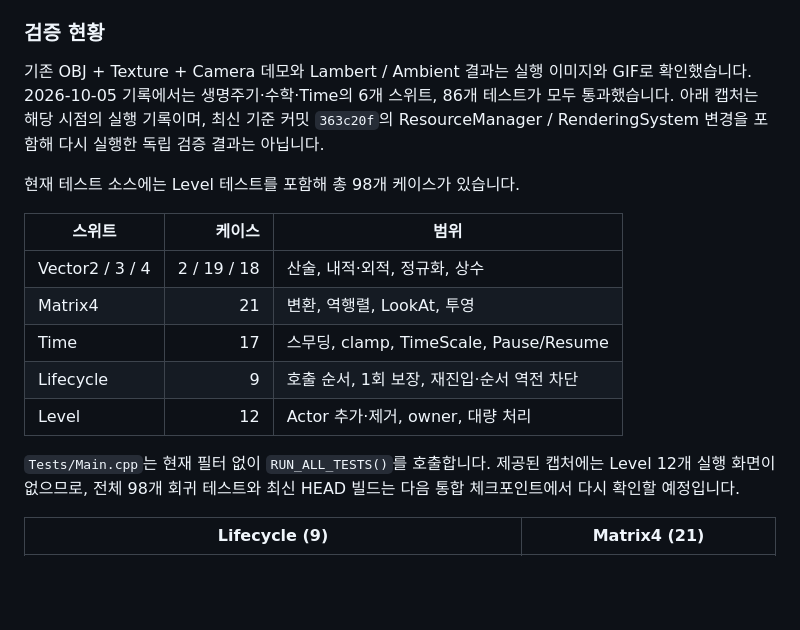
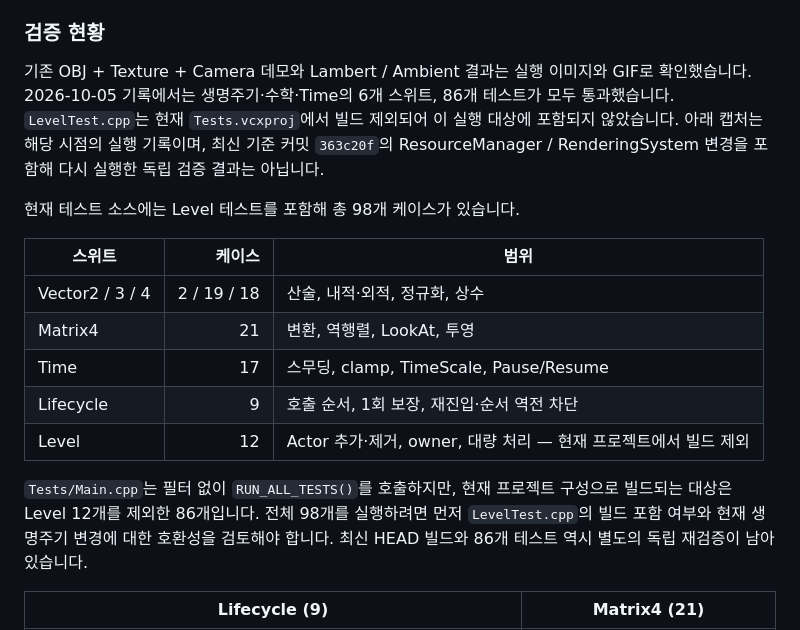
Before and after one commit to yj9809/MiniEngine, a Markdown page: README.md, the part around the change. GitHub-like rendering; blank space fills up the shorter version.

Commit message:
docs: 테스트 실행 범위 설명 보완
- README: LevelTest 빌드 제외 상태와 86개 실행 범위 명시
- README: 전체 98개 검증 전 선행 조건 정리

```diff
--- a/README.md
+++ b/README.md
@@ -124,7 +124,7 @@ Level
 
 ### 검증 현황
 
-기존 OBJ + Texture + Camera 데모와 Lambert / Ambient 결과는 실행 이미지와 GIF로 확인했습니다. 2026-10-05 기록에서는 생명주기·수학·Time의 6개 스위트, 86개 테스트가 모두 통과했습니다. 아래 캡처는 해당 시점의 실행 기록이며, 최신 기준 커밋 `363c20f`의 ResourceManager / RenderingSystem 변경을 포함해 다시 실행한 독립 검증 결과는 아닙니다.
+기존 OBJ + Texture + Camera 데모와 Lambert / Ambient 결과는 실행 이미지와 GIF로 확인했습니다. 2026-10-05 기록에서는 생명주기·수학·Time의 6개 스위트, 86개 테스트가 모두 통과했습니다. `LevelTest.cpp`는 현재 `Tests.vcxproj`에서 빌드 제외되어 이 실행 대상에 포함되지 않았습니다. 아래 캡처는 해당 시점의 실행 기록이며, 최신 기준 커밋 `363c20f`의 ResourceManager / RenderingSystem 변경을 포함해 다시 실행한 독립 검증 결과는 아닙니다.
 
 현재 테스트 소스에는 Level 테스트를 포함해 총 98개 케이스가 있습니다.
 
@@ -134,9 +134,9 @@ Level
 | Matrix4 | 21 | 변환, 역행렬, LookAt, 투영 |
 | Time | 17 | 스무딩, clamp, TimeScale, Pause/Resume |
 | Lifecycle | 9 | 호출 순서, 1회 보장, 재진입·순서 역전 차단 |
-| Level | 12 | Actor 추가·제거, owner, 대량 처리 |
+| Level | 12 | Actor 추가·제거, owner, 대량 처리 — 현재 프로젝트에서 빌드 제외 |
 
-`Tests/Main.cpp`는 현재 필터 없이 `RUN_ALL_TESTS()`를 호출합니다. 제공된 캡처에는 Level 12개 실행 화면이 없으므로, 전체 98개 회귀 테스트와 최신 HEAD 빌드는 다음 통합 체크포인트에서 다시 확인할 예정입니다.
+`Tests/Main.cpp`는 필터 없이 `RUN_ALL_TESTS()`를 호출하지만, 현재 프로젝트 구성으로 빌드되는 대상은 Level 12개를 제외한 86개입니다. 전체 98개를 실행하려면 먼저 `LevelTest.cpp`의 빌드 포함 여부와 현재 생명주기 변경에 대한 호환성을 검토해야 합니다. 최신 HEAD 빌드와 86개 테스트 역시 별도의 독립 재검증이 남아 있습니다.
 
 | Lifecycle (9) | Matrix4 (21) |
 |---|---|
```
